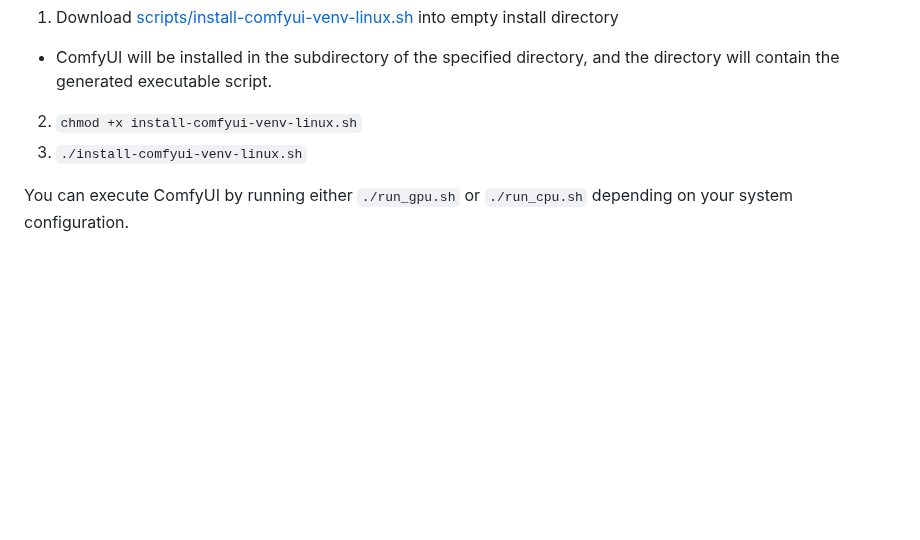
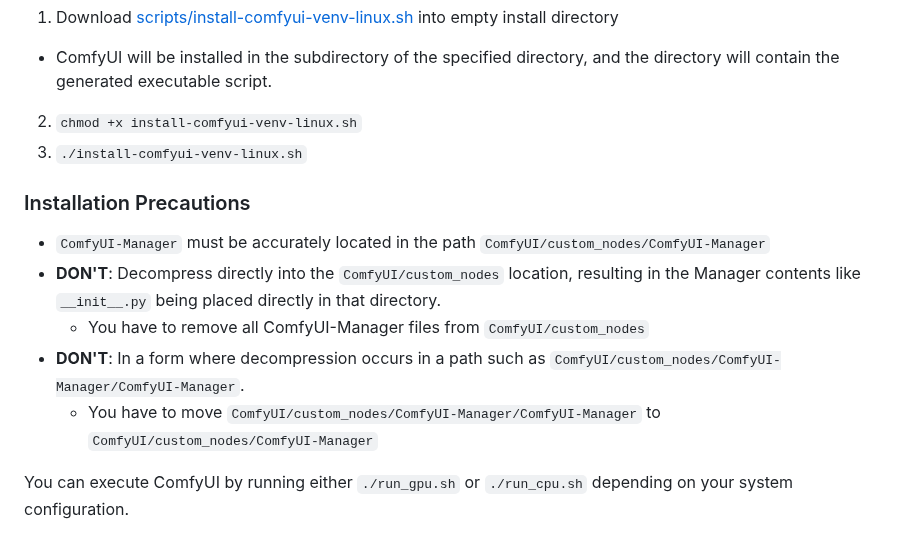
Before and after one commit to ltdrdata/ComfyUI-Manager, a Markdown page: README.md, the part around the change. Drawn GitHub-style; blank space fills up the shorter version.

```diff
--- a/README.md
+++ b/README.md
@@ -41,6 +41,13 @@ prerequisite: python-is-python3, python3-venv
 - ComfyUI will be installed in the subdirectory of the specified directory, and the directory will contain the generated executable script.
 2. `chmod +x install-comfyui-venv-linux.sh`
 3. `./install-comfyui-venv-linux.sh`
+
+### Installation Precautions
+* `ComfyUI-Manager` must be accurately located in the path `ComfyUI/custom_nodes/ComfyUI-Manager`
+* **DON'T**: Decompress directly into the `ComfyUI/custom_nodes` location, resulting in the Manager contents like `__init__.py` being placed directly in that directory.
+  * You have to remove all ComfyUI-Manager files from `ComfyUI/custom_nodes`
+* **DON'T**: In a form where decompression occurs in a path such as `ComfyUI/custom_nodes/ComfyUI-Manager/ComfyUI-Manager`.
+  * You have to move `ComfyUI/custom_nodes/ComfyUI-Manager/ComfyUI-Manager` to `ComfyUI/custom_nodes/ComfyUI-Manager`
 
 
 You can execute ComfyUI by running either `./run_gpu.sh` or `./run_cpu.sh` depending on your system configuration.
```
